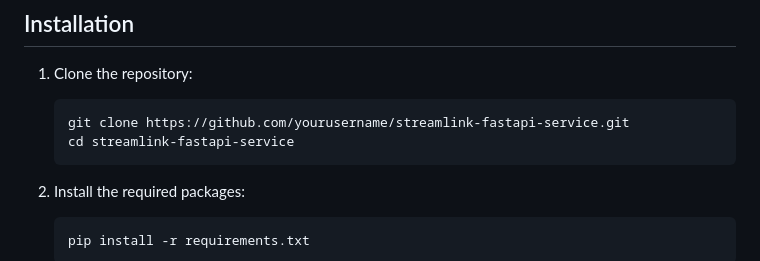
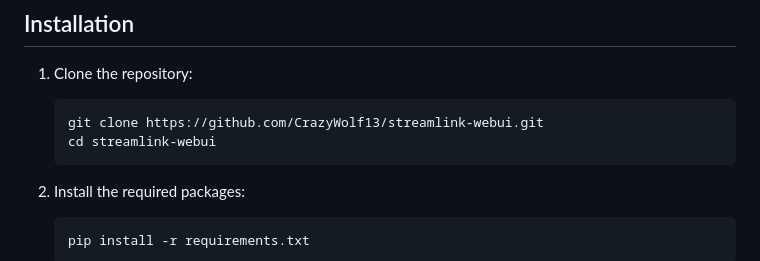
Before and after one commit to CrazyWolf13/streamlink-webui, a Markdown page: README.md, the part around the change. GitHub-like rendering.

````diff
--- a/README.md
+++ b/README.md
@@ -21,8 +21,8 @@ This project is in early-early alpha, so any reviews, bug reports or feature req
 
 1. Clone the repository:
     ```bash
-    git clone https://github.com/yourusername/streamlink-fastapi-service.git
-    cd streamlink-fastapi-service
+    git clone https://github.com/CrazyWolf13/streamlink-webui.git
+    cd streamlink-webui
     ```
 
 2. Install the required packages:
````
